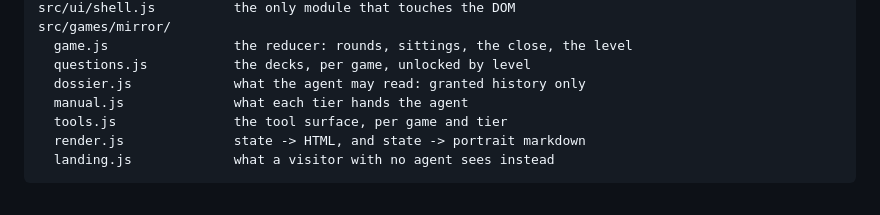
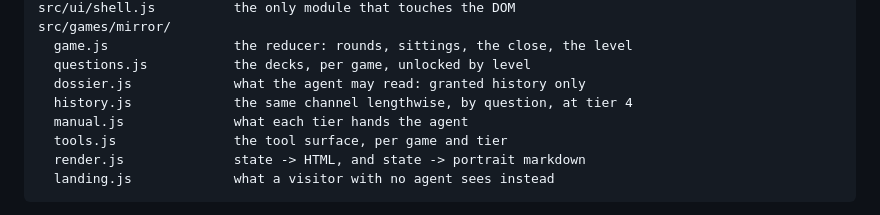
Before and after one commit to 1m3r/webmcp-capability-environment, a Markdown page: playertwo/README.md, the part around the change. Rendered like a GitHub page.

Commit message:
docs: history.js in the module tree
Co-Authored-By: Claude Fable 5.1 <noreply@anthropic.com>

```diff
--- a/playertwo/README.md
+++ b/playertwo/README.md
@@ -153,6 +153,7 @@ so nothing about the result is attributable to a toolchain.
       game.js                the reducer: rounds, sittings, the close, the level
       questions.js           the decks, per game, unlocked by level
       dossier.js             what the agent may read: granted history only
+      history.js             the same channel lengthwise, by question, at tier 4
       manual.js              what each tier hands the agent
       tools.js               the tool surface, per game and tier
       render.js              state -> HTML, and state -> portrait markdown
```
